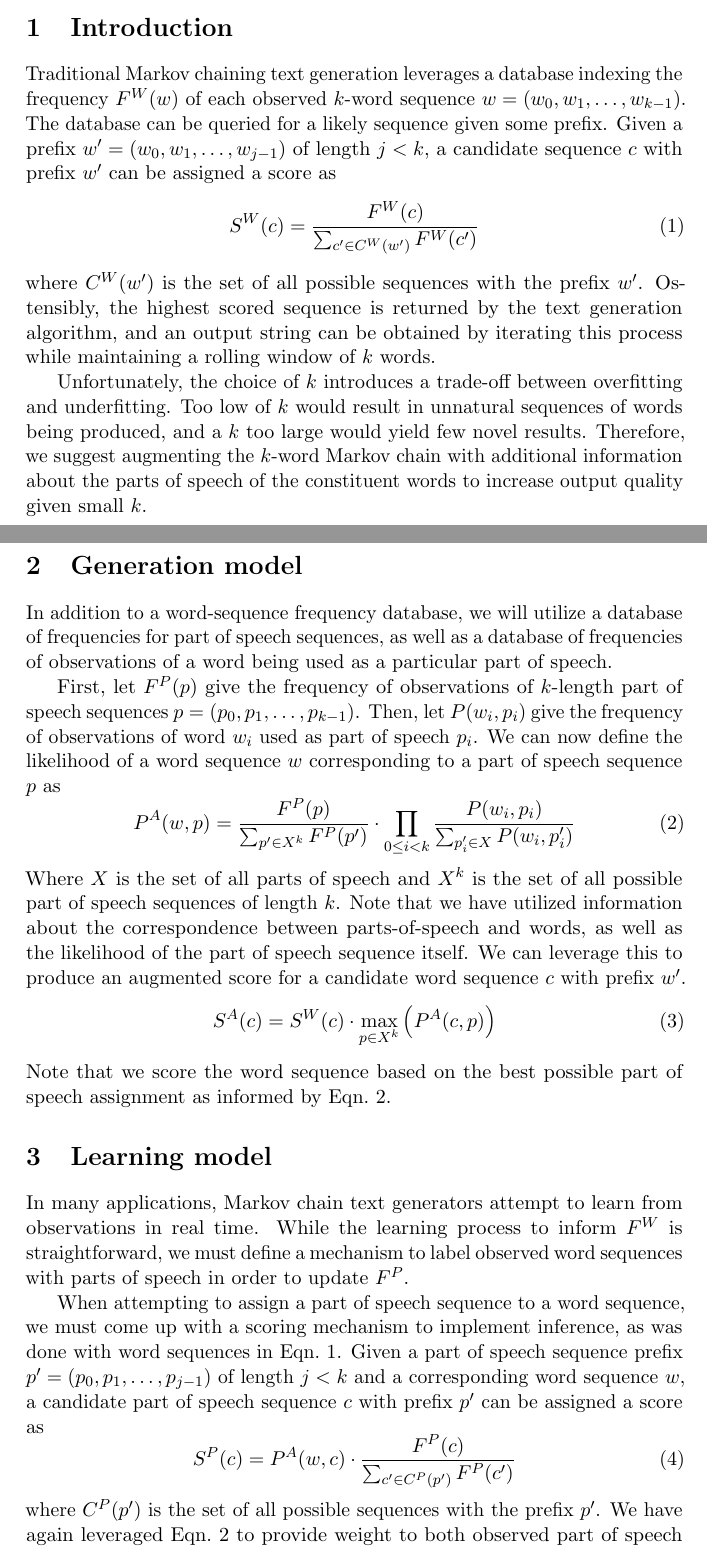
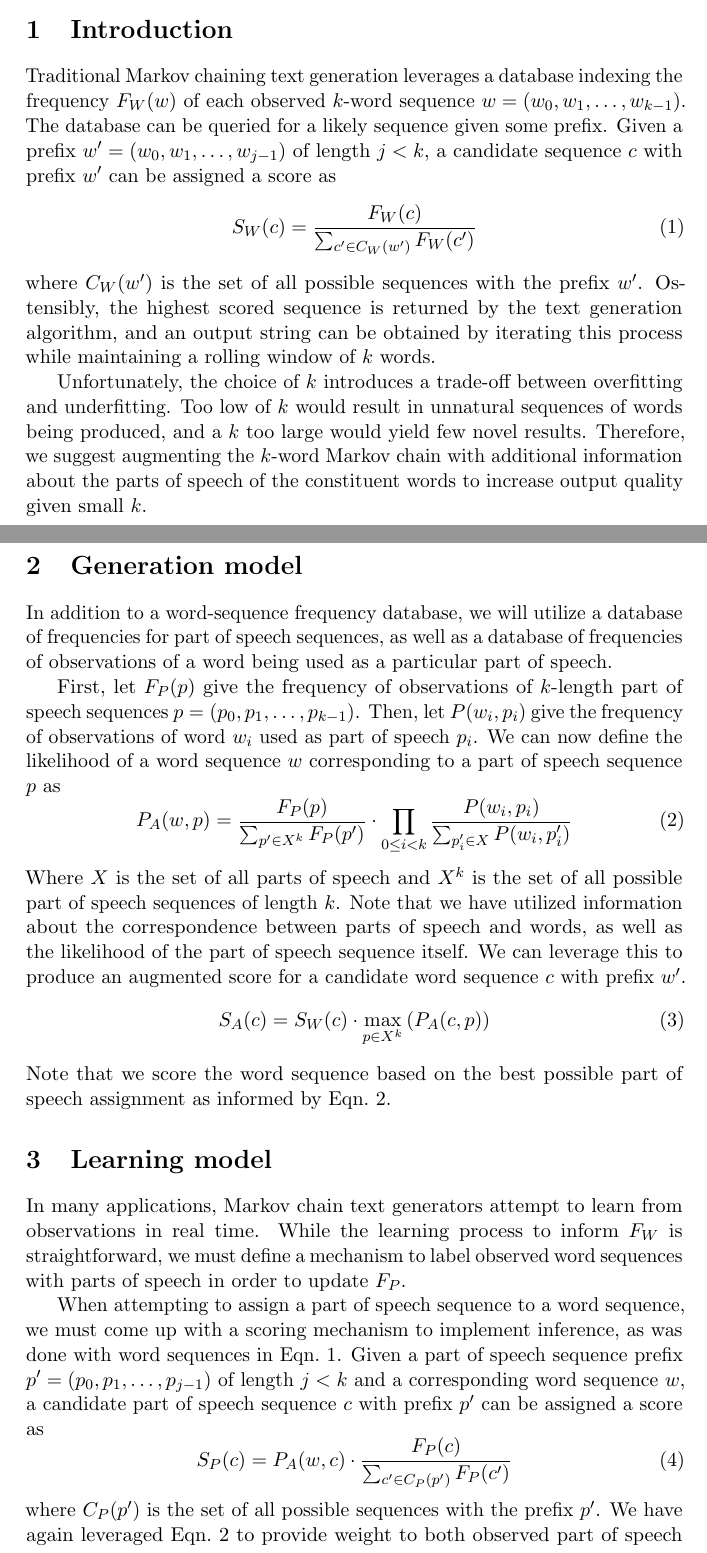
Before and after one commit to le1ca/gimbo, a LaTeX paper (docs/whitepaper.tex): two parts of pages 1 and 2 of 3, joined at a grey line, cut so that both start at the same text. Compiled offline with pdfLaTeX.

Commit message:
Make notations more consistent

```diff
--- a/docs/whitepaper.tex
+++ b/docs/whitepaper.tex
@@ -34,9 +34,9 @@ sequence $c$ with prefix $w'$ can be assigned a score as
 %
 \begin{equation}
 \label{eqn:wordscore}
-S^W(c) = \frac{F^W(c)}{\sum_{c' \in C^W(w')} F^W(c')}
+S_W(c) = \frac{F_W(c)}{\sum_{c' \in C_W(w')} F_W(c')}
 \end{equation}
-where $C^W(w')$ is the set of all possible sequences with the prefix $w'$.
+where $C_W(w')$ is the set of all possible sequences with the prefix $w'$.
 %
 Ostensibly, the highest scored sequence is returned by the text generation algorithm,
 and an output string can be obtained by iterating this process while maintaining a
@@ -62,7 +62,7 @@ used as a particular part of speech.
 %
 
 %%
-First, let $F^P(p)$ give the frequency of observations of $k$-length part of speech sequences
+First, let $F_P(p)$ give the frequency of observations of $k$-length part of speech sequences
 $p = (p_0, p_1, \dots, {p_{k-1}})$.
 %
 Then, let $P(w_i, p_i)$ give the frequency of observations of word $w_i$ used as
@@ -73,13 +73,13 @@ sequence $p$ as
 %
 \begin{equation}
 \label{eqn:probcorr}
-P^A(w, p) =  \frac{F^P(p)}{\sum_{p' \in X^k} F^P(p')} \cdot \prod_{0 \leq i < k} \frac{P(w_i, p_i)}{\sum_{p'_i \in X} P(w_i, p'_i) }
+P_A(w, p) =  \frac{F_P(p)}{\sum_{p' \in X^k} F_P(p')} \cdot \prod_{0 \leq i < k} \frac{P(w_i, p_i)}{\sum_{p'_i \in X} P(w_i, p'_i) }
 \end{equation}
 %
 Where $X$ is the set of all parts of speech and $X^k$ is the set of all possible part of speech
 sequences of length $k$.
 %
-Note that we have utilized information about the correspondence between parts-of-speech
+Note that we have utilized information about the correspondence between parts of speech
 and words, as well as the likelihood of the part of speech sequence itself.
 %
 We can leverage this to produce an augmented score for a candidate word sequence $c$
@@ -100,8 +100,8 @@ as informed by Eqn.~\ref{eqn:probcorr}.
 In many applications, Markov chain text generators attempt to learn from observations in
 real time.
 %
-While the learning process to inform $F^W$ is straightforward, we must define a mechanism
-to label observed word sequences with parts of speech in order to update $F^P$.
+While the learning process to inform $F_W$ is straightforward, we must define a mechanism
+to label observed word sequences with parts of speech in order to update $F_P$.
 
 %%
 When attempting to assign a part of speech sequence to a word sequence, we must come up with
@@ -114,10 +114,10 @@ can be assigned a score as
 %
 \begin{equation}
 \label{eqn:posscore}
-S^P(c) = P^A(w, c) \cdot \frac{F^P(c)}{\sum_{c' \in C^P(p')} F^P(c')}
+S_P(c) = P_A(w, c) \cdot \frac{F_P(c)}{\sum_{c' \in C_P(p')} F_P(c')}
 \end{equation}
 %
-where $C^P(p')$ is the set of all possible sequences with the prefix $p'$.
+where $C_P(p')$ is the set of all possible sequences with the prefix $p'$.
 %
 We have again leveraged Eqn.~\ref{eqn:probcorr} to provide weight to both observed
 part of speech sequences and the correspondence between parts of speech and words.
```
Also changed, not shown: docs/whitepaper.pdf, docs/whitepaper.tex (4 more changed lines).
